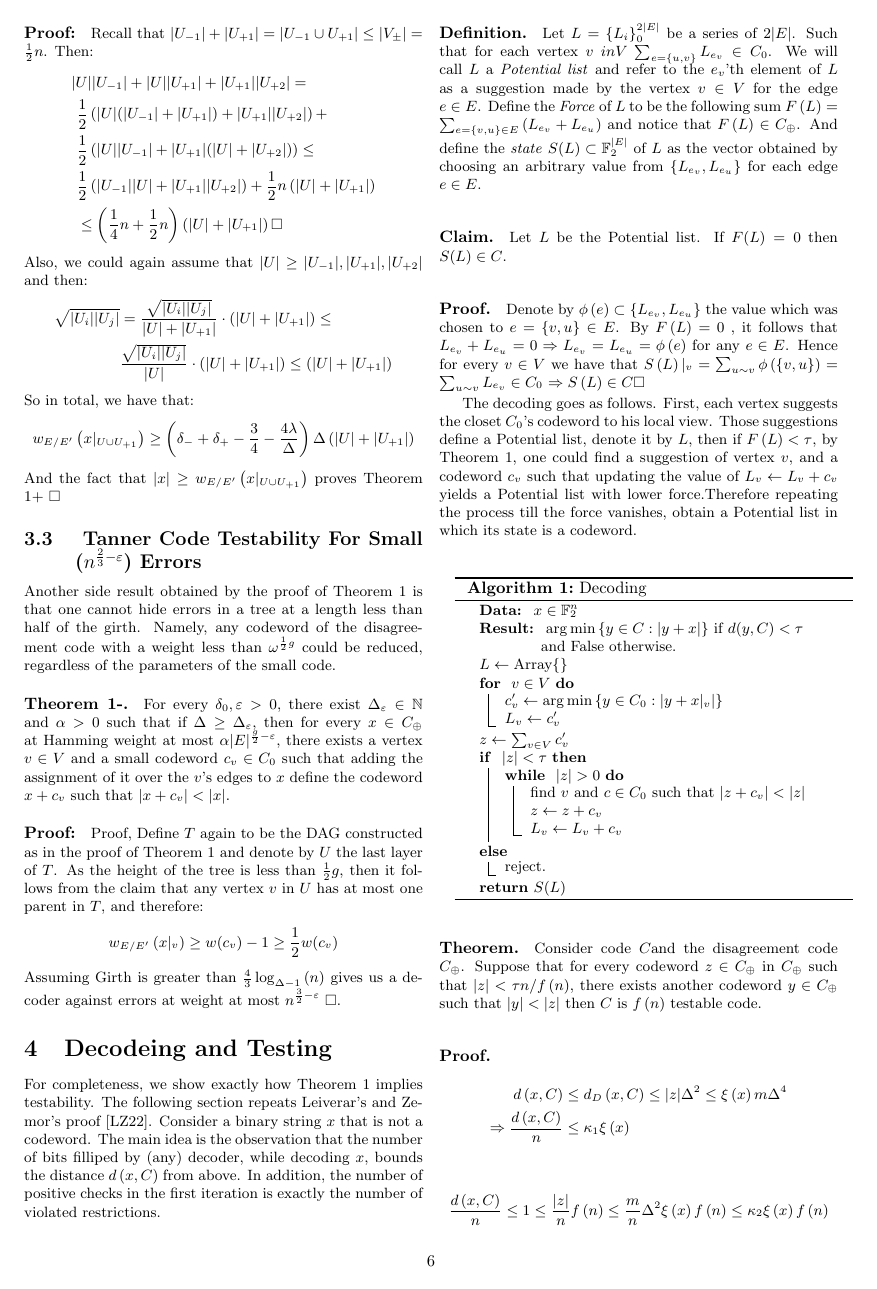
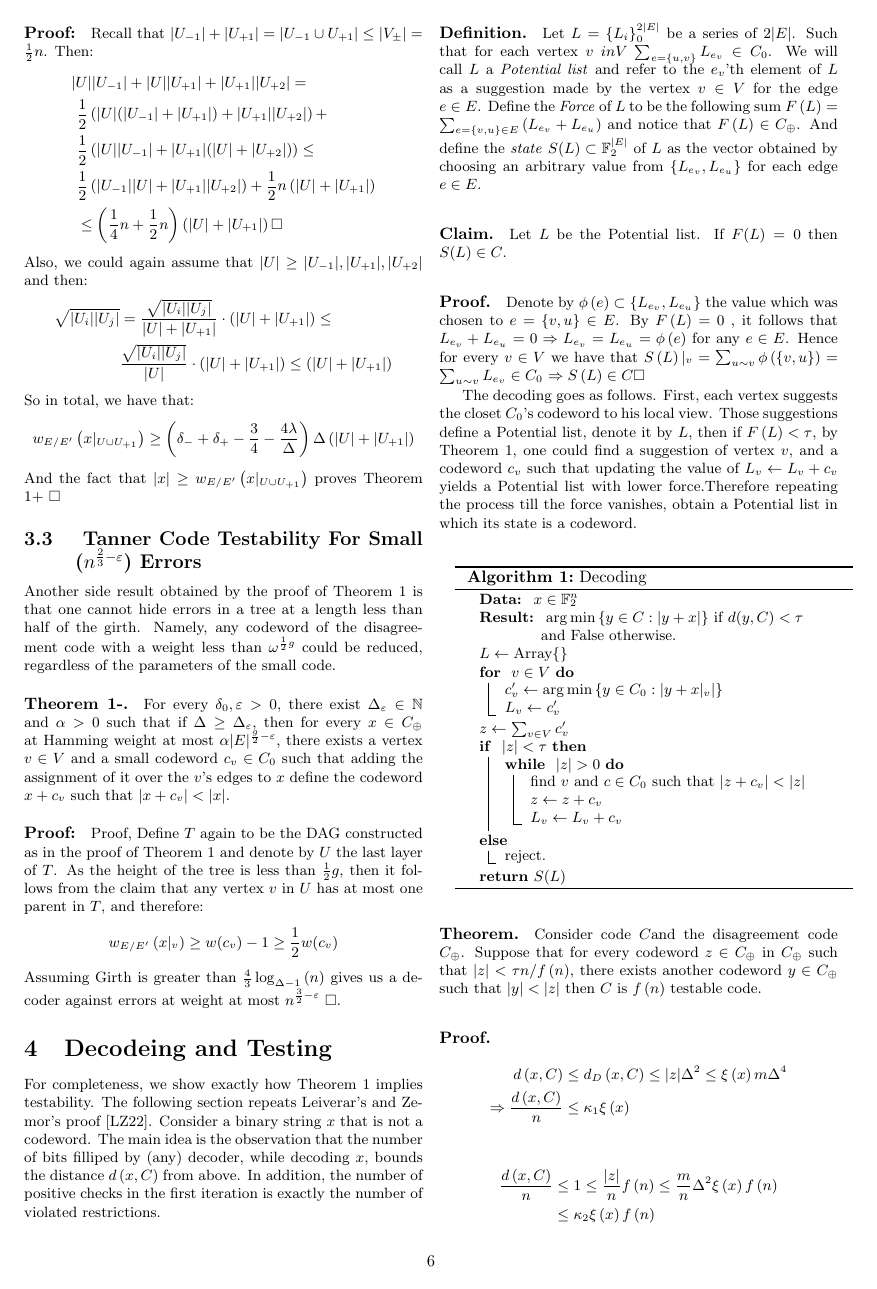
Before and after one commit to dudupo/Academic, a LaTeX document (projects/NLTES_project/ldpc_ltc.tex): page 6 of 7. The pictures show the PDF file projects/pdfs/ldpc_ltc.pdf that the author committed with the source.

Commit message:
compiling -Thu Nov  3 12:33:02 PM IST 2022

```diff
--- a/projects/NLTES_project/ldpc_ltc.tex
+++ b/projects/NLTES_project/ldpc_ltc.tex
@@ -386,7 +386,7 @@ $ L \leftarrow \text{Array} \{ \} $\\
 
 \begin{equation*}
   \begin{split}
-    \frac{d\left( x, C \right)}{n} & \le 1 \le \frac{|z|}{n}f\left( n \right) \le \frac{m}{n} \Delta^{2} \xi\left( x\right)f\left( n \right) \le \kappa_{2} \xi\left( x \right)f\left( n \right)
+    \frac{d\left( x, C \right)}{n} & \le 1 \le \frac{|z|}{n}f\left( n \right) \le \frac{m}{n} \Delta^{2} \xi\left( x\right)f\left( n \right) \\ & \le \kappa_{2} \xi\left( x \right)f\left( n \right)
   \end{split}
 \end{equation*}
 
```
Also changed, not shown: projects/pdfs/ldpc_ltc.pdf.
